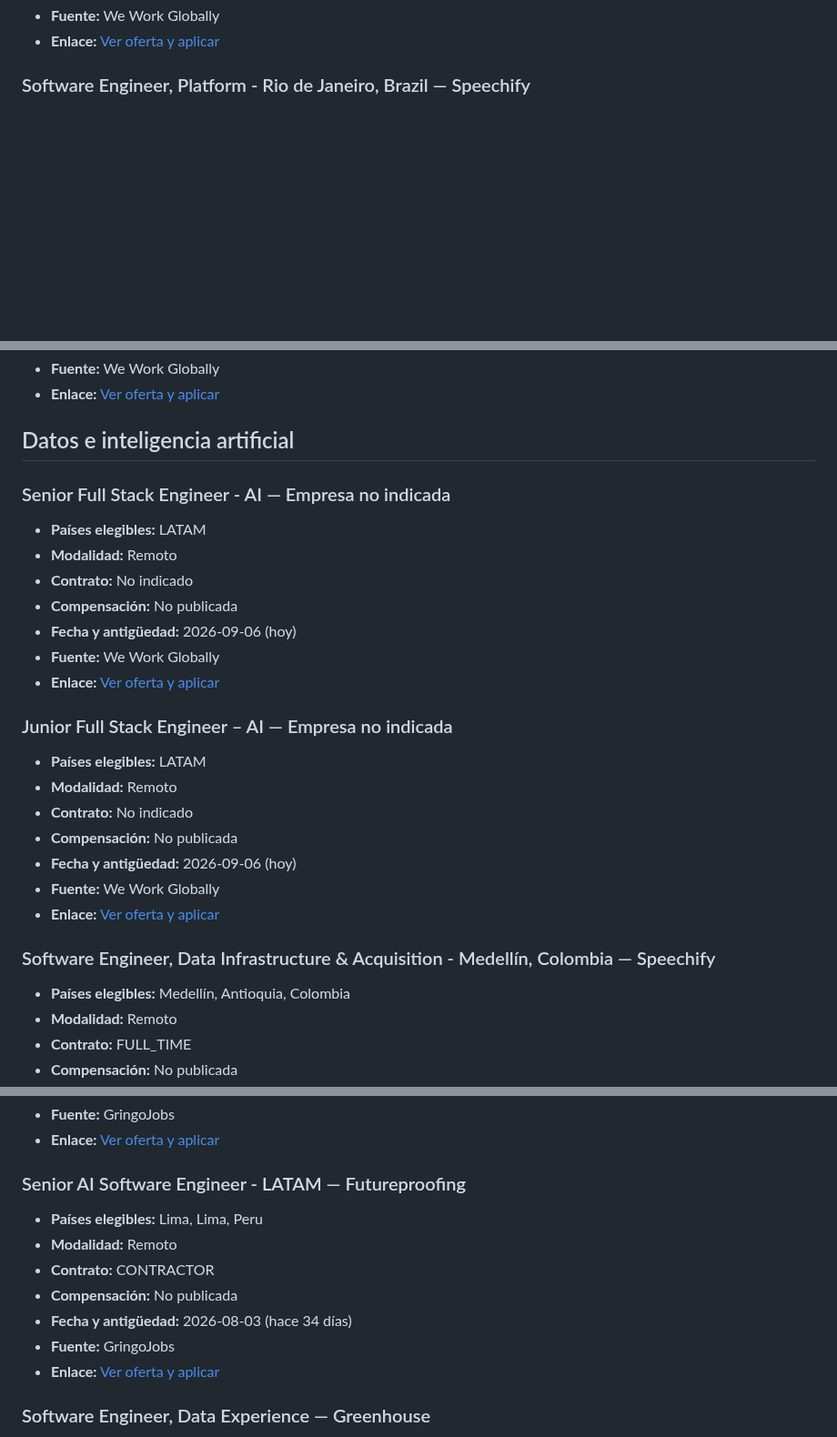
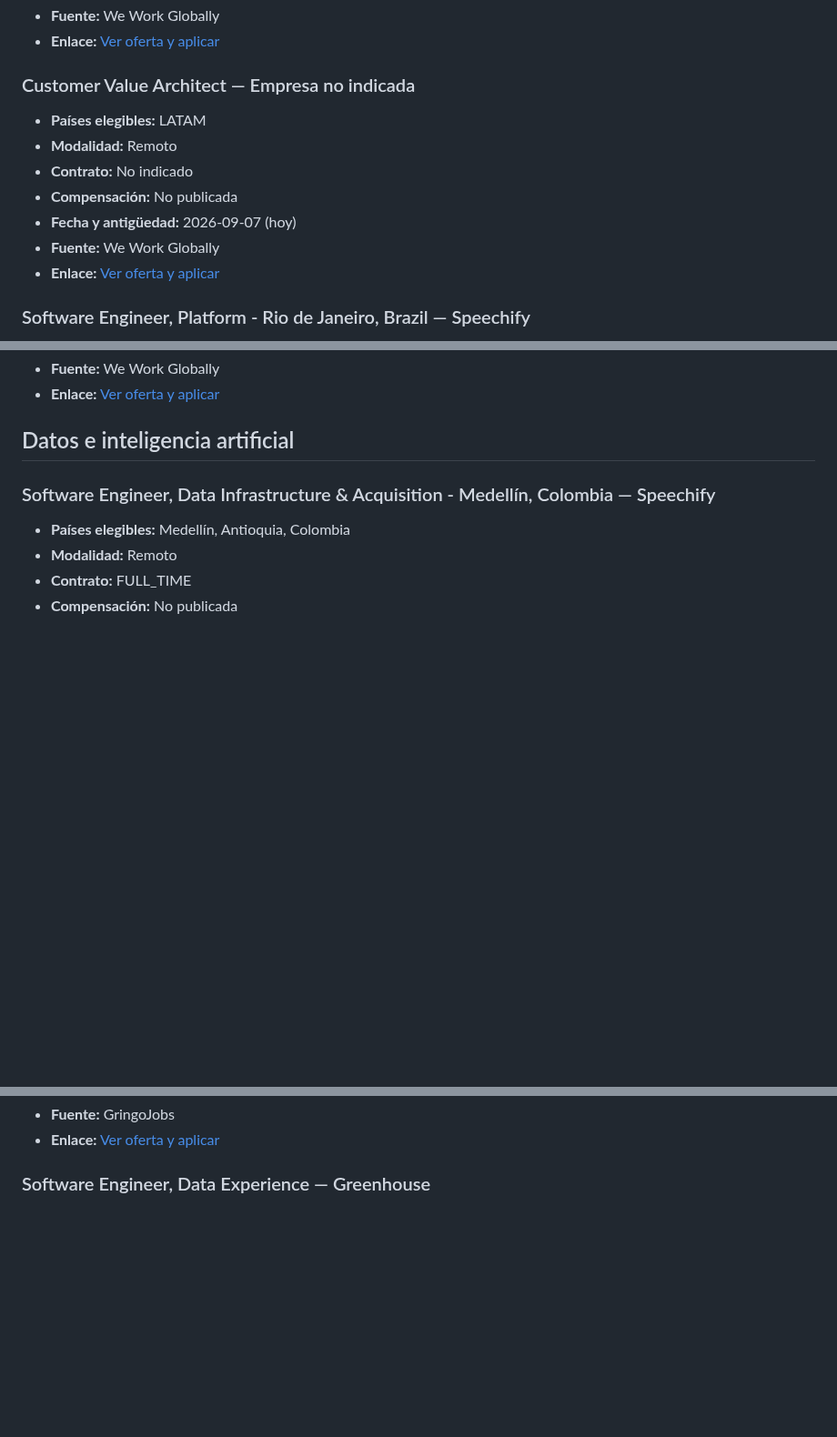
Before and after one commit to cookiemedal/latam-tech-jobs, a Markdown page: README.md, 3 parts joined by grey strips. Shown at 91% size. Drawn GitHub-style; blank space fills up the shorter version.

Commit message:
Update LATAM remote jobs 2026-09-07

```diff
--- a/README.md
+++ b/README.md
@@ -33,5 +33,15 @@ Fuentes consultadas: Get on Board, LATOjobs, GringoJobs, workLATAM, We Work Remo
 - **Fuente:** We Work Globally
-- **Enlace:** [Ver oferta y aplicar](https://weworkglobally.com/jobs/applications-engineer-2-159499)
+- **Enlace:** [Ver oferta y aplicar](https://weworkglobally.com/jobs/senior-web-tracking-engineer-159747)
+
+### Customer Value Architect — Empresa no indicada
+
+- **Países elegibles:** LATAM
+- **Modalidad:** Remoto
+- **Contrato:** No indicado
+- **Compensación:** No publicada
+- **Fecha y antigüedad:** 2026-09-07 (hoy)
+- **Fuente:** We Work Globally
+- **Enlace:** [Ver oferta y aplicar](https://weworkglobally.com/jobs/customer-value-architect-159537)
 
 ### Software Engineer, Platform - Rio de Janeiro, Brazil — Speechify
 
@@ -396,26 +396,6 @@ Fuentes consultadas: Get on Board, LATOjobs, GringoJobs, workLATAM, We Work Remo
 - **Enlace:** [Ver oferta y aplicar](https://weworkglobally.com/jobs/senior-qa-engineer-149157)
 
 ## Datos e inteligencia artificial
-
-### Senior Full Stack Engineer - AI — Empresa no indicada
-
-- **Países elegibles:** LATAM
-- **Modalidad:** Remoto
-- **Contrato:** No indicado
-- **Compensación:** No publicada
-- **Fecha y antigüedad:** 2026-09-06 (hoy)
-- **Fuente:** We Work Globally
-- **Enlace:** [Ver oferta y aplicar](https://weworkglobally.com/jobs/senior-full-stack-engineer-ai-159501)
-
-### Junior Full Stack Engineer – AI — Empresa no indicada
-
-- **Países elegibles:** LATAM
-- **Modalidad:** Remoto
-- **Contrato:** No indicado
-- **Compensación:** No publicada
-- **Fecha y antigüedad:** 2026-09-06 (hoy)
-- **Fuente:** We Work Globally
-- **Enlace:** [Ver oferta y aplicar](https://weworkglobally.com/jobs/junior-full-stack-engineer-ai-159500)
 
 ### Software Engineer, Data Infrastructure & Acquisition - Medellín, Colombia — Speechify
 
@@ -467,15 +447,5 @@ Fuentes consultadas: Get on Board, LATOjobs, GringoJobs, workLATAM, We Work Remo
 - **Fuente:** GringoJobs
 - **Enlace:** [Ver oferta y aplicar](https://job-boards.greenhouse.io/speechify/jobs/5975306004)
-
-### Senior AI Software Engineer - LATAM — Futureproofing
-
-- **Países elegibles:** Lima, Lima, Peru
-- **Modalidad:** Remoto
-- **Contrato:** CONTRACTOR
-- **Compensación:** No publicada
-- **Fecha y antigüedad:** 2026-08-03 (hace 34 días)
-- **Fuente:** GringoJobs
-- **Enlace:** [Ver oferta y aplicar](https://jobs.ashbyhq.com/futureproofing/ab8a2c71-de29-48be-9107-7a0c23e9845c)
 
 ### Software Engineer, Data Experience — Greenhouse
 
```
Also changed, not shown: other parts of README.md (+65 -67 lines).
